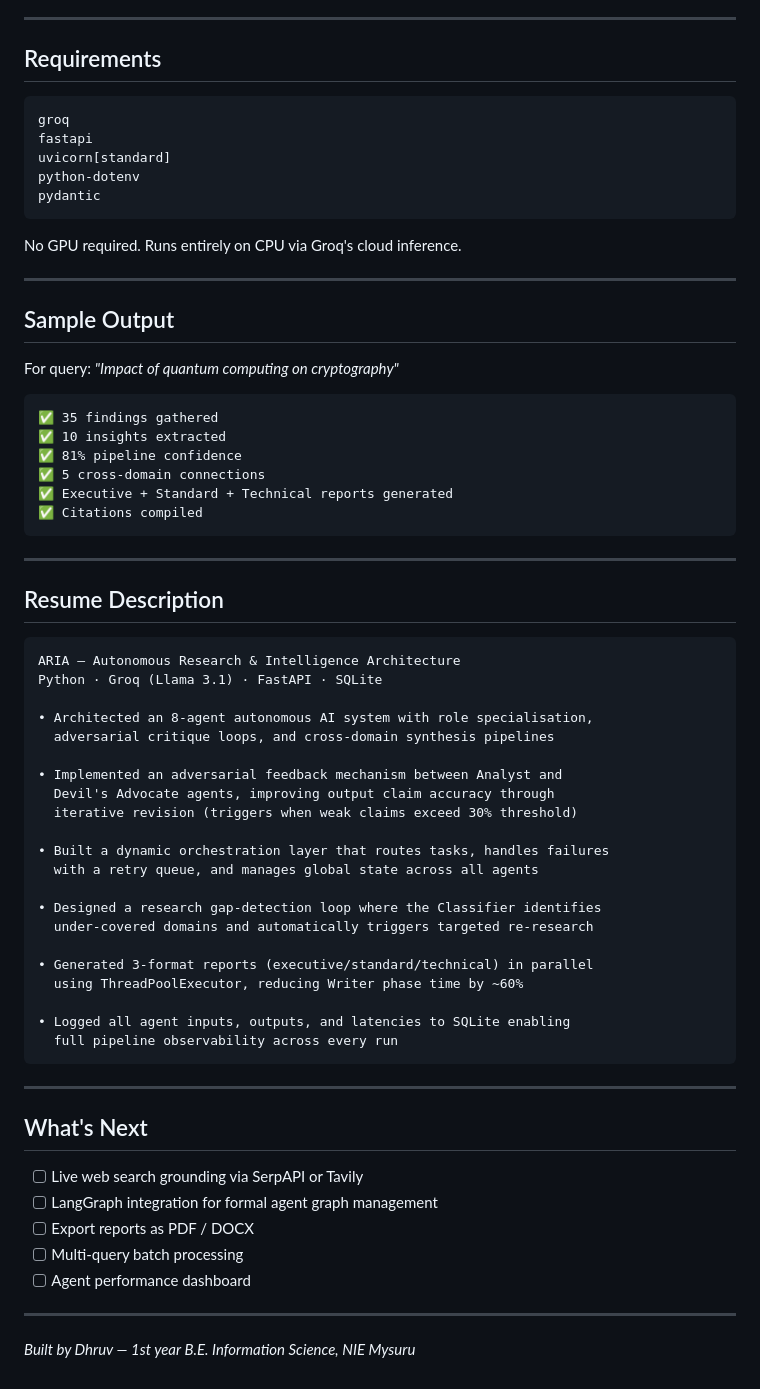
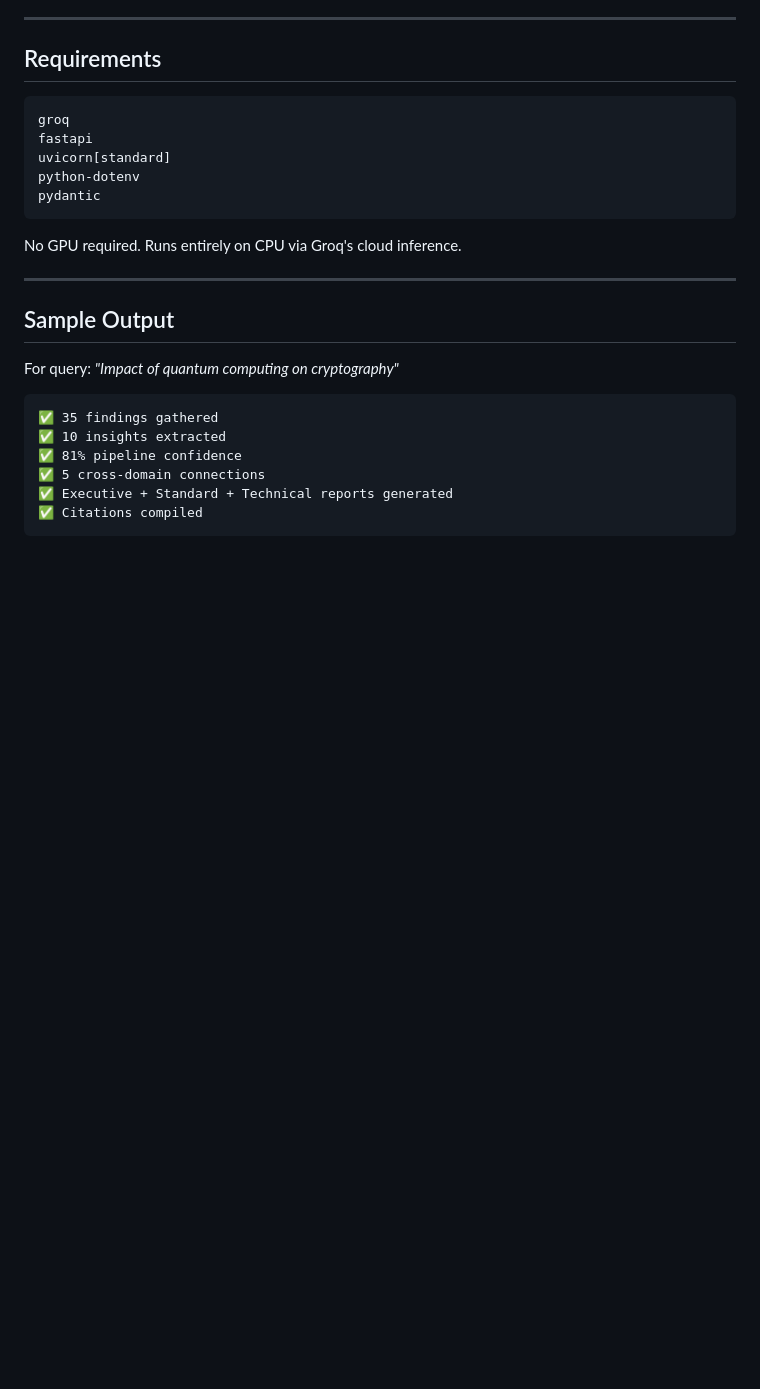
Before and after one commit to dhruv-2712/aria, a Markdown page: README.md, the part around the change. Rendered like a GitHub page; blank space fills up the shorter version.

Commit message:
Remove Resume Description and What's Next sections
Removed the Resume Description section and What's Next tasks from the README.

````diff
--- a/README.md
+++ b/README.md
@@ -296,45 +296,3 @@ For query: *"Impact of quantum computing on cryptography"*
 ✅ Executive + Standard + Technical reports generated
 ✅ Citations compiled
 ```
-
----
-
-## Resume Description
-
-```
-ARIA — Autonomous Research & Intelligence Architecture
-Python · Groq (Llama 3.1) · FastAPI · SQLite
-
-• Architected an 8-agent autonomous AI system with role specialisation,
-  adversarial critique loops, and cross-domain synthesis pipelines
-
-• Implemented an adversarial feedback mechanism between Analyst and
-  Devil's Advocate agents, improving output claim accuracy through
-  iterative revision (triggers when weak claims exceed 30% threshold)
-
-• Built a dynamic orchestration layer that routes tasks, handles failures
-  with a retry queue, and manages global state across all agents
-
-• Designed a research gap-detection loop where the Classifier identifies
-  under-covered domains and automatically triggers targeted re-research
-
-• Generated 3-format reports (executive/standard/technical) in parallel
-  using ThreadPoolExecutor, reducing Writer phase time by ~60%
-
-• Logged all agent inputs, outputs, and latencies to SQLite enabling
-  full pipeline observability across every run
-```
-
----
-
-## What's Next
-
-- [ ] Live web search grounding via SerpAPI or Tavily
-- [ ] LangGraph integration for formal agent graph management
-- [ ] Export reports as PDF / DOCX
-- [ ] Multi-query batch processing
-- [ ] Agent performance dashboard
-
----
-
-*Built by Dhruv — 1st year B.E. Information Science, NIE Mysuru*
````
